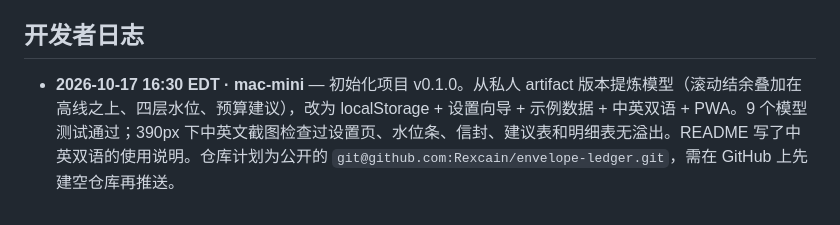
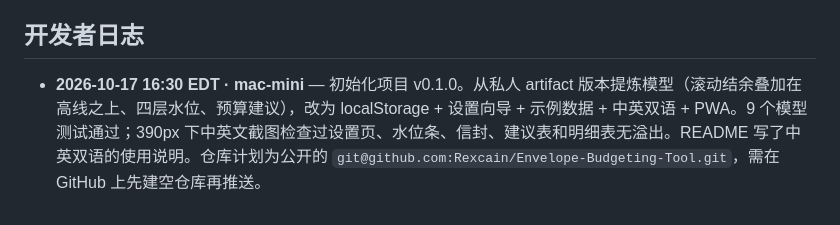
Before and after one commit to Rexcain/Envelope-Budgeting-Tool, a Markdown page: CLAUDE.md, the part around the change. Drawn GitHub-style.

```diff
--- a/CLAUDE.md
+++ b/CLAUDE.md
@@ -32,4 +32,4 @@
 
 ## 开发者日志
 
-- **2026-10-17 16:30 EDT · mac-mini** — 初始化项目 v0.1.0。从私人 artifact 版本提炼模型（滚动结余叠加在高线之上、四层水位、预算建议），改为 localStorage + 设置向导 + 示例数据 + 中英双语 + PWA。9 个模型测试通过；390px 下中英文截图检查过设置页、水位条、信封、建议表和明细表无溢出。README 写了中英双语的使用说明。仓库计划为公开的 `git@github.com:Rexcain/envelope-ledger.git`，需在 GitHub 上先建空仓库再推送。
+- **2026-10-17 16:30 EDT · mac-mini** — 初始化项目 v0.1.0。从私人 artifact 版本提炼模型（滚动结余叠加在高线之上、四层水位、预算建议），改为 localStorage + 设置向导 + 示例数据 + 中英双语 + PWA。9 个模型测试通过；390px 下中英文截图检查过设置页、水位条、信封、建议表和明细表无溢出。README 写了中英双语的使用说明。仓库计划为公开的 `git@github.com:Rexcain/Envelope-Budgeting-Tool.git`，需在 GitHub 上先建空仓库再推送。
```
Also changed, not shown: README.md (+8 -8 lines).
